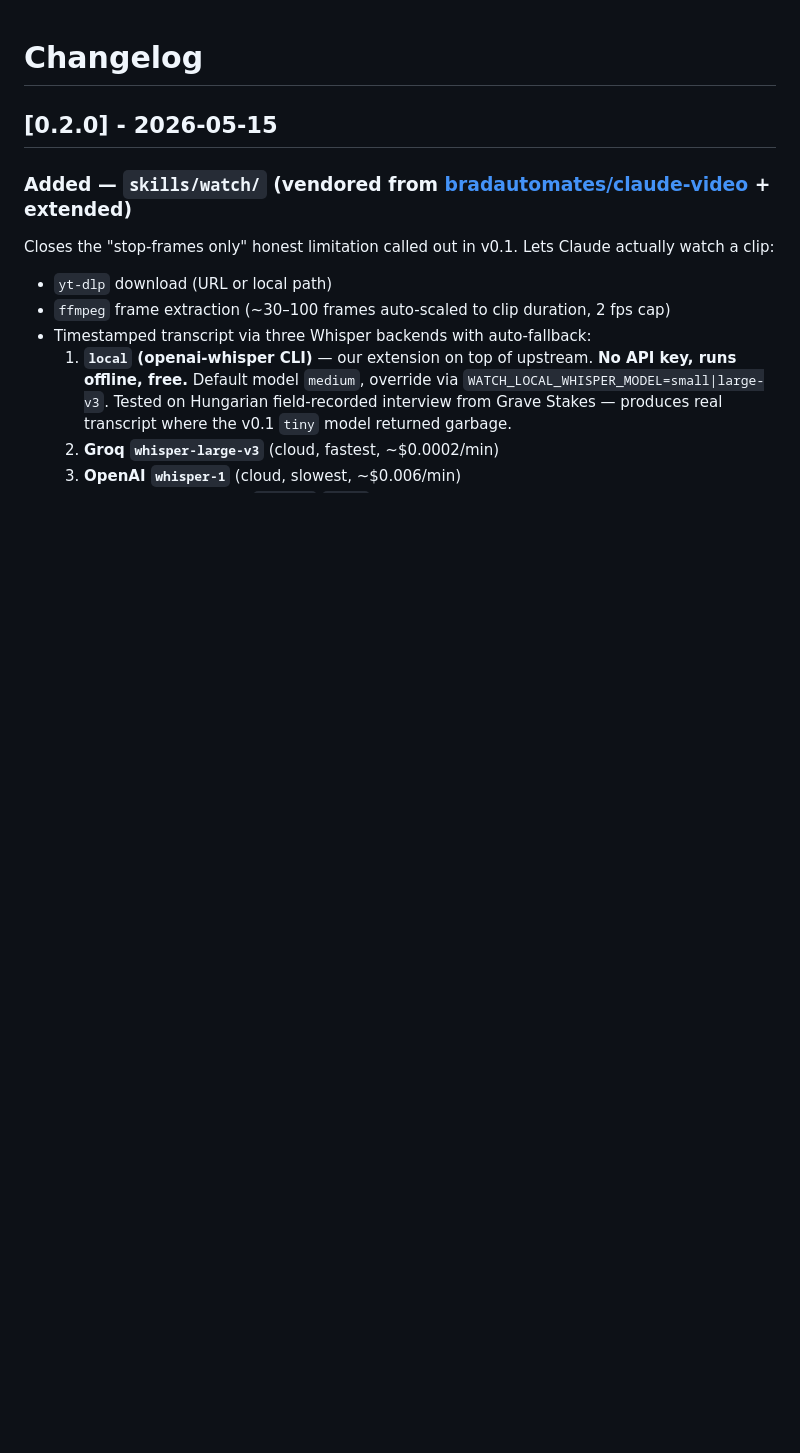
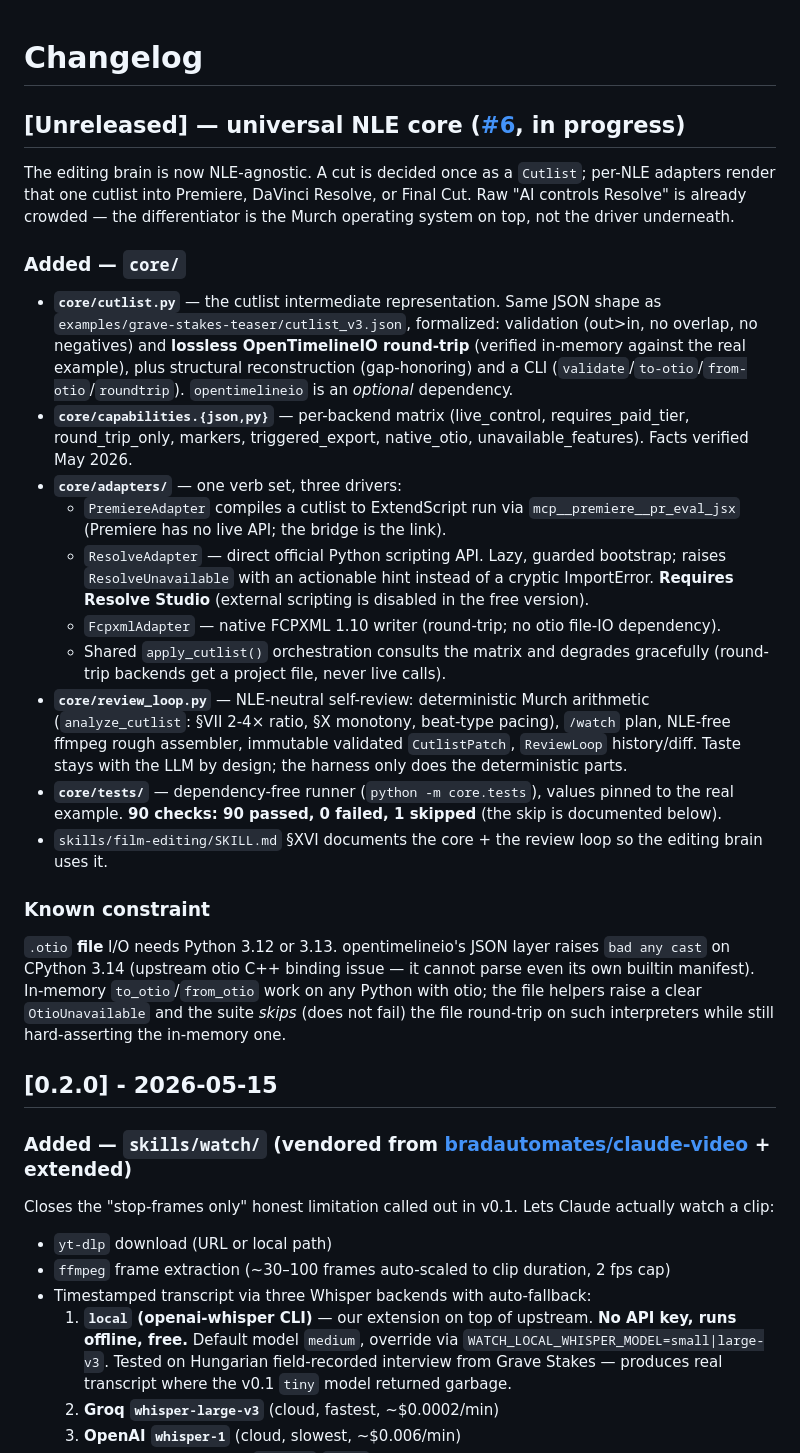
Before and after one commit to koptsev63/premiere-claude-bridge, a Markdown page: CHANGELOG.md, the part around the change. Rendered like a GitHub page; blank space fills up the shorter version.

Commit message:
docs: changelog + roadmap for the universal NLE core (#6)
Phase 5 — ship docs.

- CHANGELOG: [Unreleased] entry covering core/ (cutlist IR, capability
  matrix, 3 adapters, review loop), the 90/0/1skip test status, and the
  documented CPython 3.14 .otio file-IO constraint.
- README roadmap: v1.0 marked in-progress with the foundation landed in
  core/ and what remains (conform/proxy, capability-probe).
- core/__init__.py already at 0.3.0-dev; server.json kept at 0.2.0
  (this is unreleased work, not a published bump).

Co-Authored-By: Claude Opus 4.7 (1M context) <noreply@anthropic.com>

```diff
--- a/CHANGELOG.md
+++ b/CHANGELOG.md
@@ -1,4 +1,56 @@
 # Changelog
+
+## [Unreleased] — universal NLE core ([#6](https://github.com/koptsev63/premiere-claude-bridge/issues/6), in progress)
+
+The editing brain is now NLE-agnostic. A cut is decided once as a `Cutlist`;
+per-NLE adapters render that one cutlist into Premiere, DaVinci Resolve, or
+Final Cut. Raw "AI controls Resolve" is already crowded — the differentiator
+is the Murch operating system on top, not the driver underneath.
+
+### Added — `core/`
+
+- **`core/cutlist.py`** — the cutlist intermediate representation. Same JSON
+  shape as `examples/grave-stakes-teaser/cutlist_v3.json`, formalized:
+  validation (out>in, no overlap, no negatives) and **lossless
+  OpenTimelineIO round-trip** (verified in-memory against the real example),
+  plus structural reconstruction (gap-honoring) and a CLI
+  (`validate`/`to-otio`/`from-otio`/`roundtrip`). `opentimelineio` is an
+  *optional* dependency.
+- **`core/capabilities.{json,py}`** — per-backend matrix
+  (live_control, requires_paid_tier, round_trip_only, markers,
+  triggered_export, native_otio, unavailable_features). Facts verified
+  May 2026.
+- **`core/adapters/`** — one verb set, three drivers:
+  - `PremiereAdapter` compiles a cutlist to ExtendScript run via
+    `mcp__premiere__pr_eval_jsx` (Premiere has no live API; the bridge is
+    the link).
+  - `ResolveAdapter` — direct official Python scripting API. Lazy, guarded
+    bootstrap; raises `ResolveUnavailable` with an actionable hint instead
+    of a cryptic ImportError. **Requires Resolve Studio** (external
+    scripting is disabled in the free version).
+  - `FcpxmlAdapter` — native FCPXML 1.10 writer (round-trip; no otio
+    file-IO dependency).
+  - Shared `apply_cutlist()` orchestration consults the matrix and degrades
+    gracefully (round-trip backends get a project file, never live calls).
+- **`core/review_loop.py`** — NLE-neutral self-review: deterministic Murch
+  arithmetic (`analyze_cutlist`: §VII 2-4× ratio, §X monotony, beat-type
+  pacing), `/watch` plan, NLE-free ffmpeg rough assembler, immutable
+  validated `CutlistPatch`, `ReviewLoop` history/diff. Taste stays with the
+  LLM by design; the harness only does the deterministic parts.
+- **`core/tests/`** — dependency-free runner (`python -m core.tests`),
+  values pinned to the real example. **90 checks: 90 passed, 0 failed,
+  1 skipped** (the skip is documented below).
+- `skills/film-editing/SKILL.md` §XVI documents the core + the review loop
+  so the editing brain uses it.
+
+### Known constraint
+
+`.otio` **file** I/O needs Python 3.12 or 3.13. opentimelineio's JSON layer
+raises `bad any cast` on CPython 3.14 (upstream otio C++ binding issue — it
+cannot parse even its own builtin manifest). In-memory `to_otio`/`from_otio`
+work on any Python with otio; the file helpers raise a clear
+`OtioUnavailable` and the suite *skips* (does not fail) the file round-trip
+on such interpreters while still hard-asserting the in-memory one.
 
 ## [0.2.0] - 2026-05-15
 
```
Also changed, not shown: README.md (+1 -1 lines).
